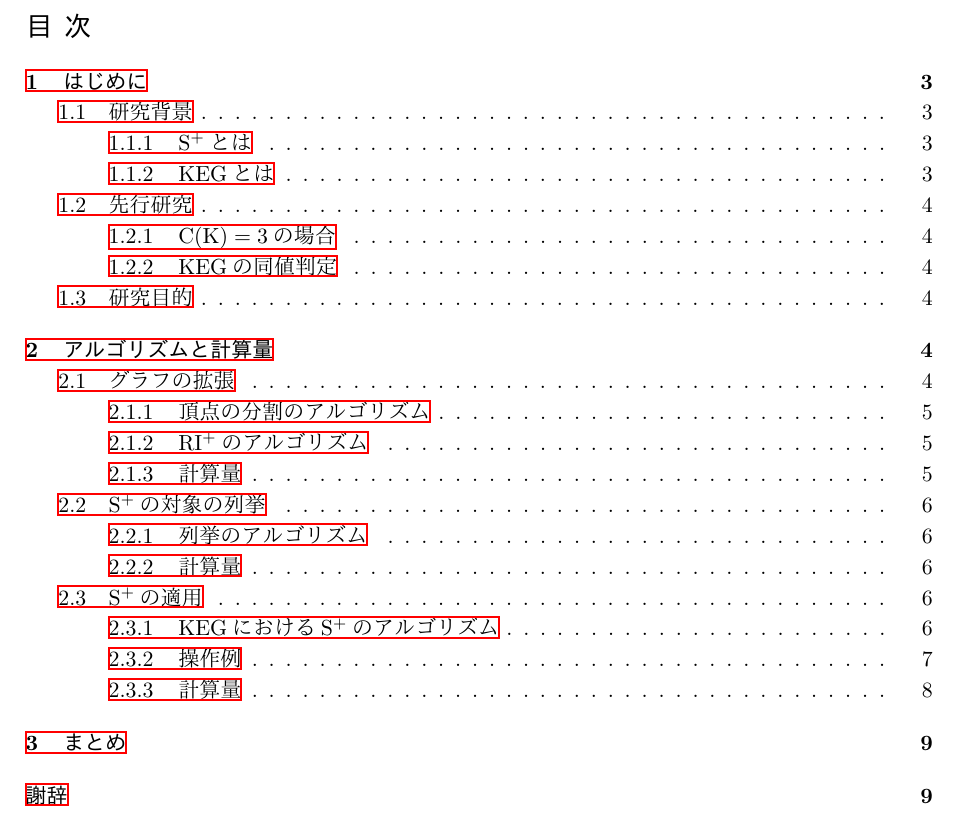
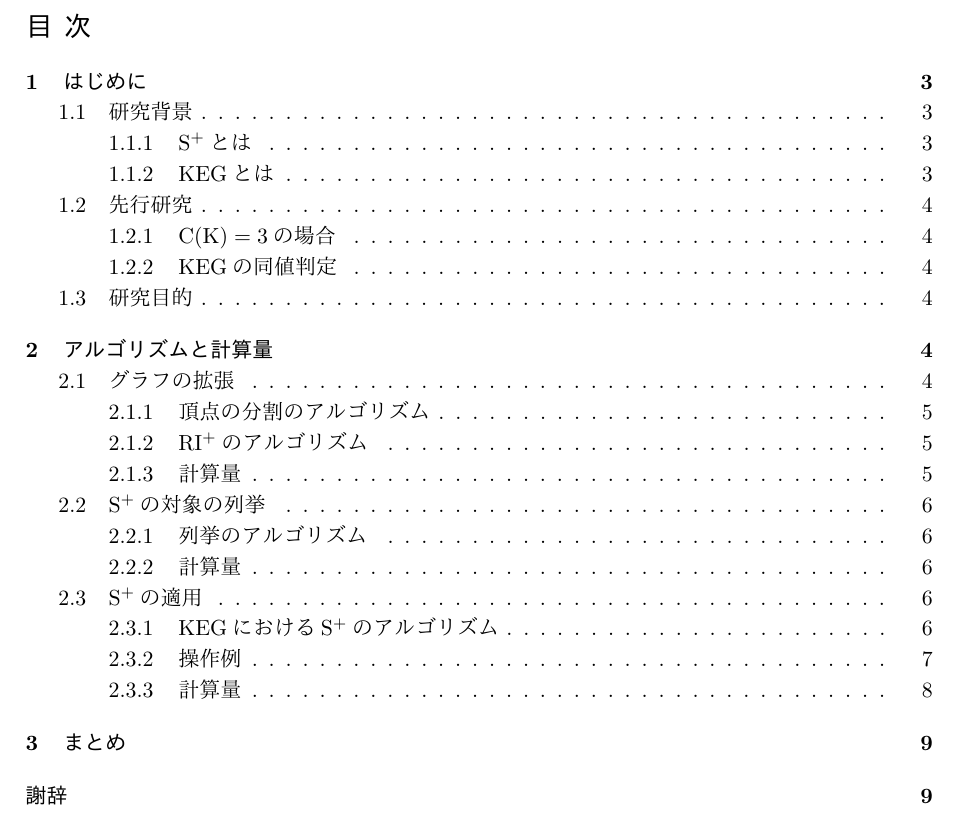
Before and after one commit to nanigasi-san/splus, a LaTeX document (paper/main_ja/main.tex): part of page 2 of 9, cut so that both start at the same text. Compiled offline with pLaTeX and dvipdfmx.

Commit message:
色付けを消した。警告が消えない

```diff
--- a/paper/main_ja/main.tex
+++ b/paper/main_ja/main.tex
@@ -23,7 +23,7 @@
 \usepackage{xcolor}
 \usepackage[ipaex]{pxchfon}
 \usepackage[top=30truemm,bottom=30truemm,left=25truemm,right=25truemm]{geometry}
-\usepackage[dvipdfmx]{hyperref}
+\usepackage[dvipdfmx, hidelinks=true]{hyperref}
 \usepackage{pxjahyper}
 
 %macro
```
